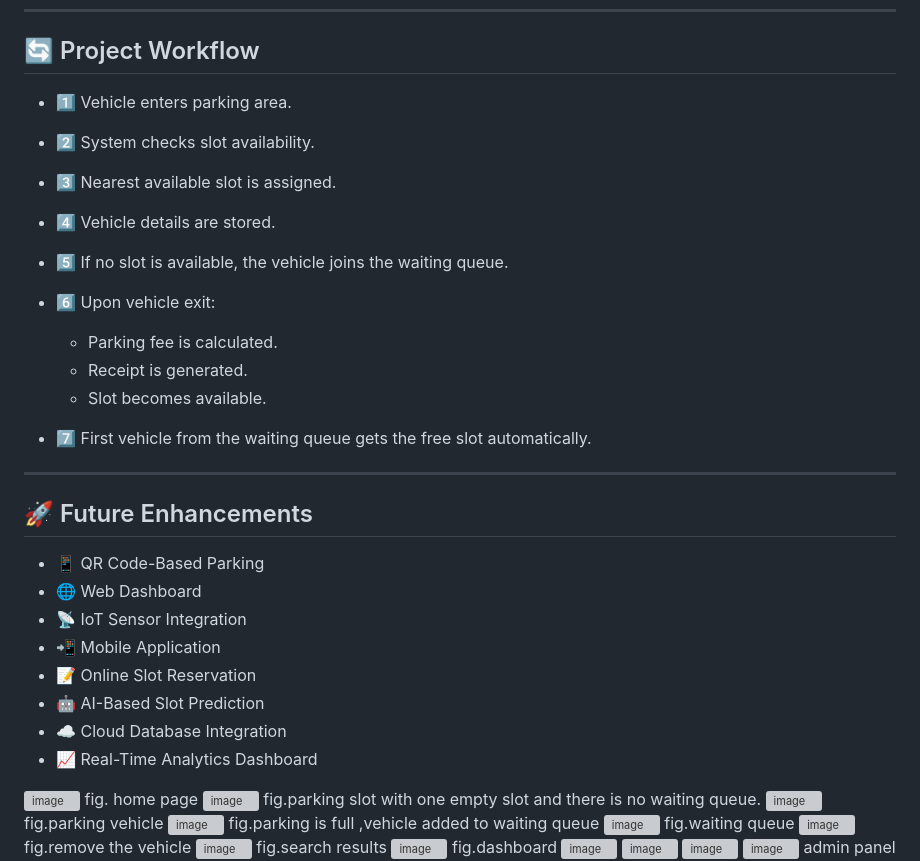
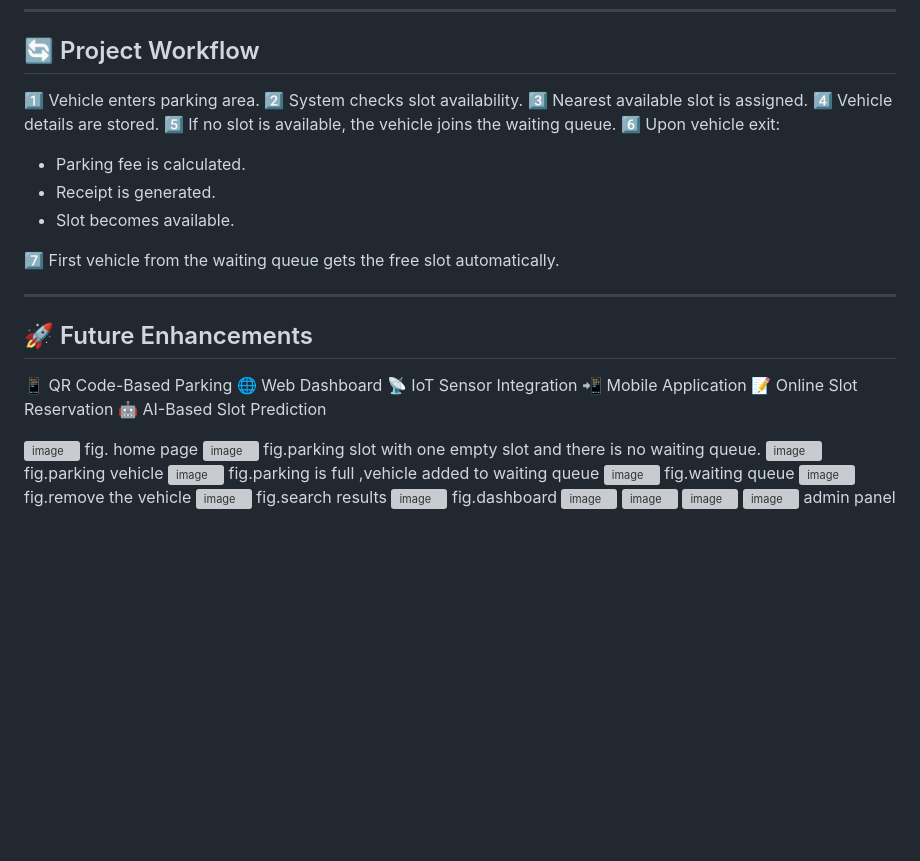
Before and after one commit to Ramyagouda/PARKEASE, a Markdown page: README.md, the part around the change. Rendered like a GitHub page; blank space fills up the shorter version; grey boxes are pictures that could not be loaded.

```diff
--- a/README.md
+++ b/README.md
@@ -95,31 +95,29 @@ The system automatically assigns the nearest available parking slot to incoming
 
 ## 🔄 Project Workflow
 
-* 1️⃣ Vehicle enters parking area.
-* 2️⃣ System checks slot availability.
-* 3️⃣ Nearest available slot is assigned.
-* 4️⃣ Vehicle details are stored.
-* 5️⃣ If no slot is available, the vehicle joins the waiting queue.
-* 6️⃣ Upon vehicle exit:
+ 1️⃣ Vehicle enters parking area.
+ 2️⃣ System checks slot availability.
+ 3️⃣ Nearest available slot is assigned.
+ 4️⃣ Vehicle details are stored.
+ 5️⃣ If no slot is available, the vehicle joins the waiting queue.
+ 6️⃣ Upon vehicle exit:
 
   * Parking fee is calculated.
   * Receipt is generated.
   * Slot becomes available.
 
-* 7️⃣ First vehicle from the waiting queue gets the free slot automatically.
+ 7️⃣ First vehicle from the waiting queue gets the free slot automatically.
 
 ---
 
 ## 🚀 Future Enhancements
 
-* 📱 QR Code-Based Parking
-* 🌐 Web Dashboard
-* 📡 IoT Sensor Integration
-* 📲 Mobile Application
-* 📝 Online Slot Reservation
-* 🤖 AI-Based Slot Prediction
-* ☁️ Cloud Database Integration
-* 📈 Real-Time Analytics Dashboard
+ 📱 QR Code-Based Parking
+ 🌐 Web Dashboard
+ 📡 IoT Sensor Integration
+ 📲 Mobile Application
+  📝 Online Slot Reservation
+  🤖 AI-Based Slot Prediction
 
 
 <img width="1727" height="911" alt="image" src="https://github.com/user-attachments/assets/21561e2d-9716-4ba3-9faf-ecceac9f1beb" />
```
